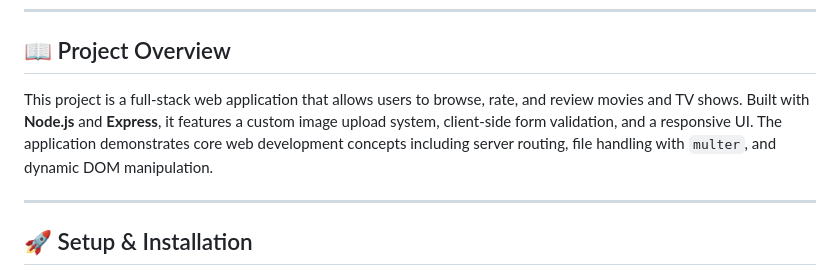
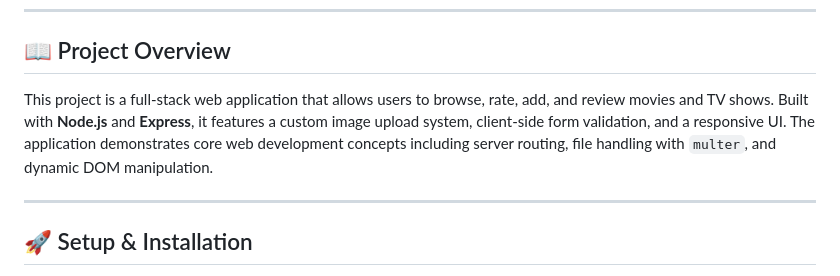
Before and after one commit to Khaq8/CSIS255_proj, a Markdown page: README.md, the part around the change. Rendered like a GitHub page.

```diff
--- a/README.md
+++ b/README.md
@@ -17,7 +17,7 @@
 
 ## 📖 Project Overview
 
-This project is a full-stack web application that allows users to browse, rate, and review movies and TV shows. Built with **Node.js** and **Express**, it features a custom image upload system, client-side form validation, and a responsive UI. The application demonstrates core web development concepts including server routing, file handling with `multer`, and dynamic DOM manipulation.
+This project is a full-stack web application that allows users to browse, rate, add, and review movies and TV shows. Built with **Node.js** and **Express**, it features a custom image upload system, client-side form validation, and a responsive UI. The application demonstrates core web development concepts including server routing, file handling with `multer`, and dynamic DOM manipulation.
 
 ---
 
```
